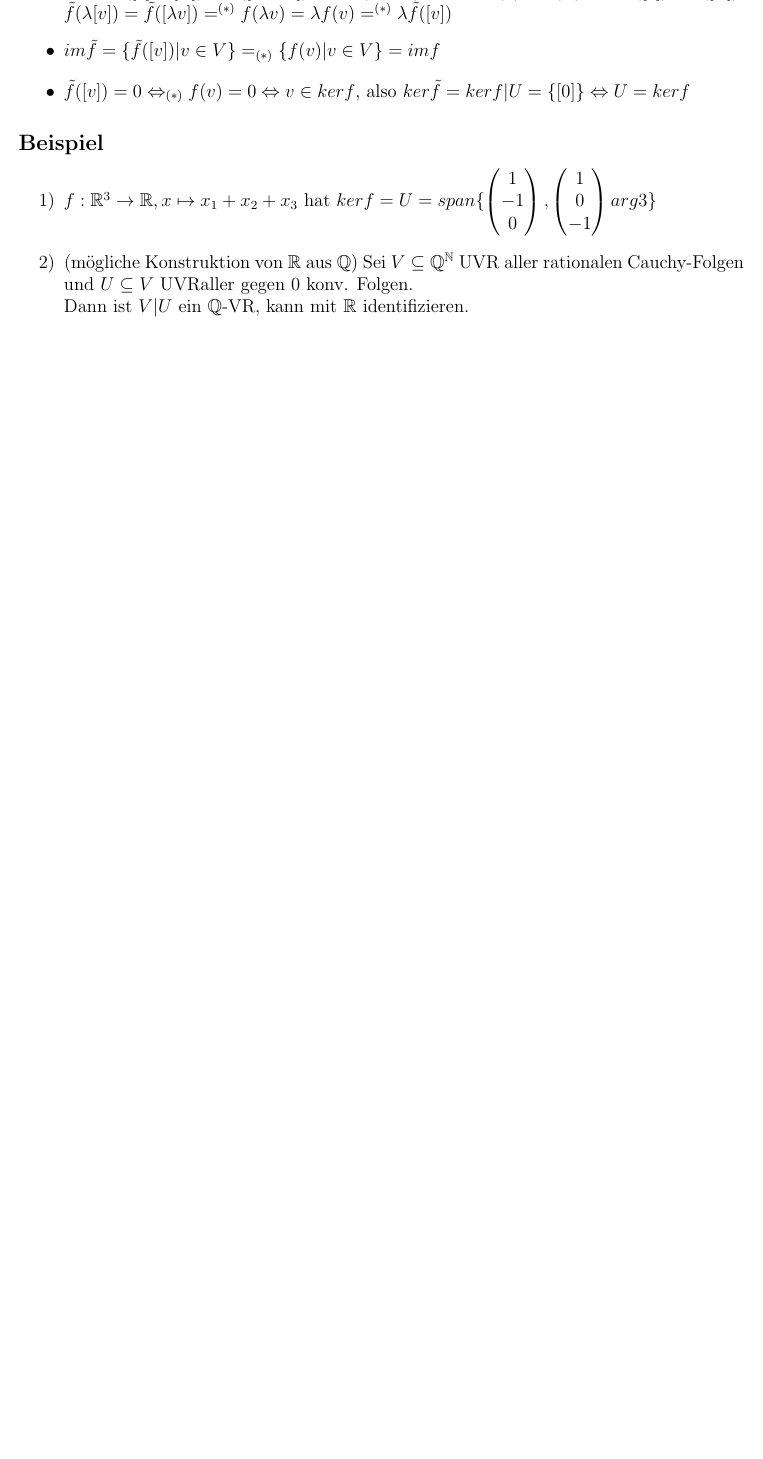
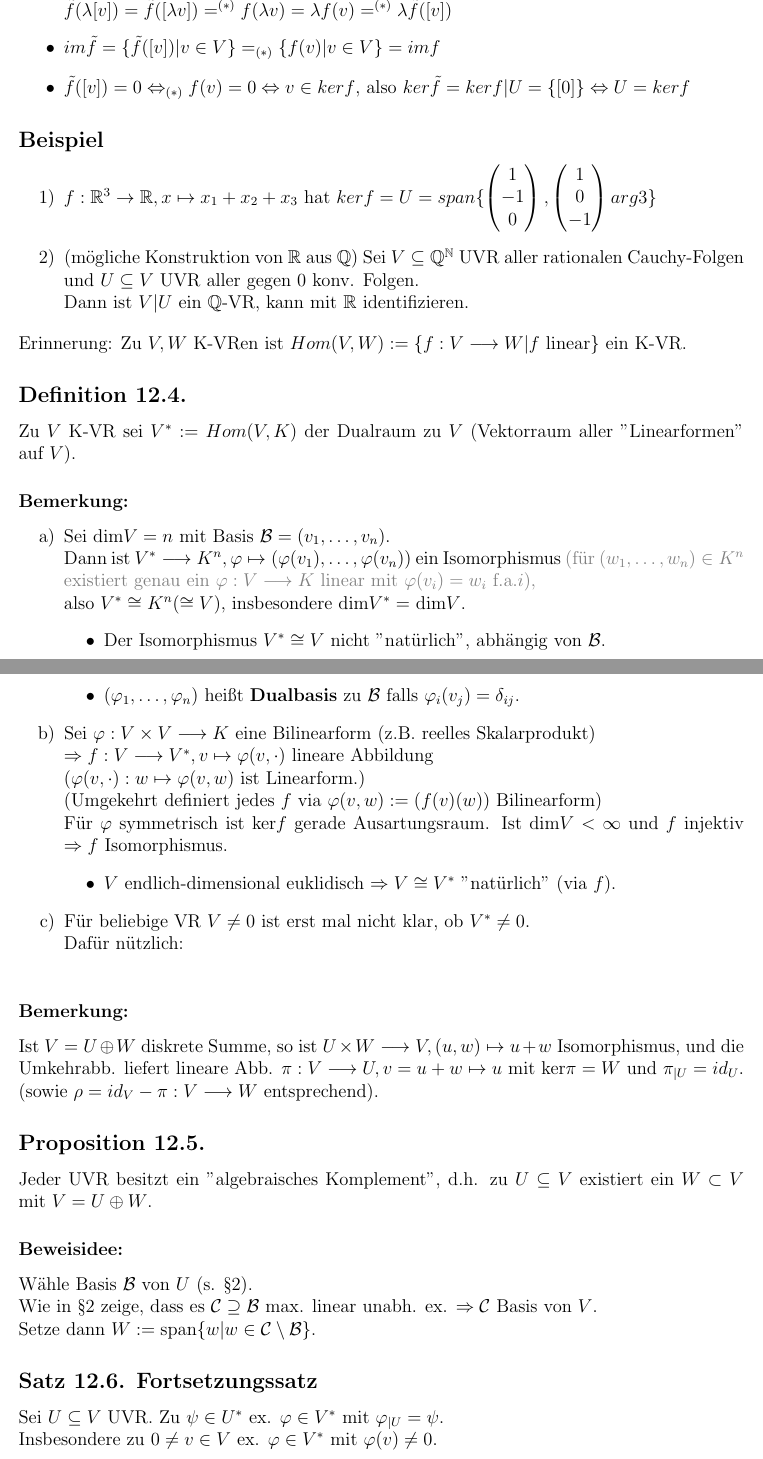
Before and after one commit to derJunker/LineareAlgebra2Skript, a LaTeX document (LinAlgIISkript.tex): part of page 50 of 50 before the commit and two parts of pages 50 and 51 of 52 after it, the two joined at a grey line, cut so that both start at the same text, the shorter picture padded with empty space. Compiled offline with pdfLaTeX.

Commit message:
Vorlesung 23

```diff
--- a/LinAlgIISkript.tex
+++ b/LinAlgIISkript.tex
@@ -2135,7 +2135,41 @@ Insbesondere def. $\tilde f: V|kerf \tilde\to imf$ einen Isomorphismus.
 \subsection*{Beispiel}
 \begin{enumerate}[label=\arabic*)]
 	\item $f:\mathbb R^3\to \mathbb R, x\mapsto x_1+x_2+x_3$ hat $kerf = U = span\{\vecThree{1}{-1}{0}, \vecThree{1}0{-1}{arg3}\}$
-	\item (mögliche Konstruktion von $\mathbb R$ aus $\mathbb Q$) Sei $V\subseteq \mathbb Q^\mathbb N$ UVR aller rationalen Cauchy-Folgen und $U\subseteq V$ UVRaller gegen 0 konv. Folgen.\\
+	\item (mögliche Konstruktion von $\mathbb R$ aus $\mathbb Q$) Sei $V\subseteq \mathbb Q^\mathbb N$ UVR aller rationalen Cauchy-Folgen und $U\subseteq V$ UVR aller gegen 0 konv. Folgen.\\
 	Dann ist $V|U$ ein $\mathbb Q$-VR, kann mit $\mathbb R$ identifizieren.
 \end{enumerate}
 %----------------------------------Vorlesung 23----------------------------------
+Erinnerung: Zu $V, W$ K-VRen ist $Hom(V, W) := \{f:V\longrightarrow W | f \tn{ linear}\}$ ein K-VR.
+\subsection*{Definition 12.4.}
+Zu $V$ K-VR sei $V^* := Hom(V, K)$ der Dualraum zu $V$ (Vektorraum aller "Linearformen" auf $V$).
+\subsubsection*{Bemerkung:}
+\begin{enumerate}[label=\alph*)]
+	\item Sei dim$V = n$ mit Basis $\mathcal{B} = (v_1, \dots, v_n)$.\\
+	Dann ist  $V^*\longrightarrow K^n, \varphi \mapsto (\varphi(v_1), \dots, \varphi(v_n))$ ein Isomorphismus \transp{(für $(w_1, \dots, w_n) \in K^n$ existiert genau ein $\varphi:V\longrightarrow K$ linear mit $\varphi(v_i) = w_i$ f.a.$i$)},\\ \transp[100]{also $V^* \cong K^n(\cong V)$, insbesondere dim$V^* = $ dim$V$.}
+	\begin{itemize}
+		\item Der Isomorphismus $V^*\cong V$ nicht "natürlich", abhängig von $\mathcal{B}$.
+		\item $(\varphi_1, \dots, \varphi_n)$ heißt \textbf{Dualbasis} zu $\mathcal{B}$ falls $\varphi_i(v_j) = \delta_{ij}$.
+	\end{itemize}
+	\item Sei $\varphi:V\times V\longrightarrow K$ eine Bilinearform (z.B. reelles Skalarprodukt)\\
+	$\Rightarrow f:V\longrightarrow V^*, v \mapsto \varphi(v, \cdot)$ lineare Abbildung\\
+	$(\varphi(v, \cdot): w\mapsto \varphi(v, w) \tn{ ist Linearform.})$\\
+	(Umgekehrt definiert jedes $f$ via $\varphi(v, w) := (f(v)(w))$ Bilinearform)\\
+	Für $\varphi$ symmetrisch ist ker$f$ gerade Ausartungsraum. Ist dim$V < \infty$ und $f$ injektiv $\Rightarrow f$ Isomorphismus.
+	\begin{itemize}
+		\item $V$ endlich-dimensional euklidisch $\Rightarrow V \cong V^*$ "natürlich" (via $f$).
+	\end{itemize}
+	\item Für beliebige VR $V \neq 0$ ist erst mal nicht klar, ob $V^* \neq 0$.\\
+	Dafür nützlich:
+\end{enumerate}
+\subsubsection*{Bemerkung:}
+Ist $V = U \oplus W$ diskrete Summe, so ist $U\times W \longrightarrow V, (u, w) \mapsto u+w$ Isomorphismus, und die Umkehrabb. liefert lineare Abb. $\pi:V\longrightarrow U, v = u+w \mapsto u$ mit ker$\pi = W$ und $\pi_{|U} = id_U$. (sowie $\rho = id_V - \pi: V\longrightarrow W$ entsprechend).
+\subsection*{Proposition 12.5.}
+Jeder UVR besitzt ein "algebraisches Komplement", d.h. zu $U \subseteq V$ existiert ein $W\subset V$ mit $V = U\oplus W$.
+\subsubsection*{Beweisidee:}
+Wähle Basis $\mathcal{B}$ von $U$ (s. §2).\\
+Wie in §2 zeige, dass es $\mathcal{C} \supseteq \mathcal{B}$ max. linear unabh. ex. $\Rightarrow \mathcal{C}$ Basis von $V$.\\
+Setze dann $W := \tn{span}\{w | w\in \mathcal{C}\setminus\mathcal{B}\}$.
+\subsection*{Satz 12.6. Fortsetzungssatz}
+Sei $U \subseteq V$ UVR. Zu $\psi \in U^*$ ex. $\varphi \in V^*$ mit $\varphi_{|U} = \psi$.\\
+Insbesondere zu $0 \neq v \in V$ ex. $\varphi \in V^*$ mit $\varphi(v) \neq 0$.\\
+\subsubsection*{Beweis:}
@@ -2141,0 +2182 @@ Insbesondere def. $\tilde f: V|kerf \tilde\to imf$ einen Isomorphismus.
+\subsubsection*{Beweis:}
```
Also changed, not shown: LinAlgIISkript.tex (25 more changed lines).
